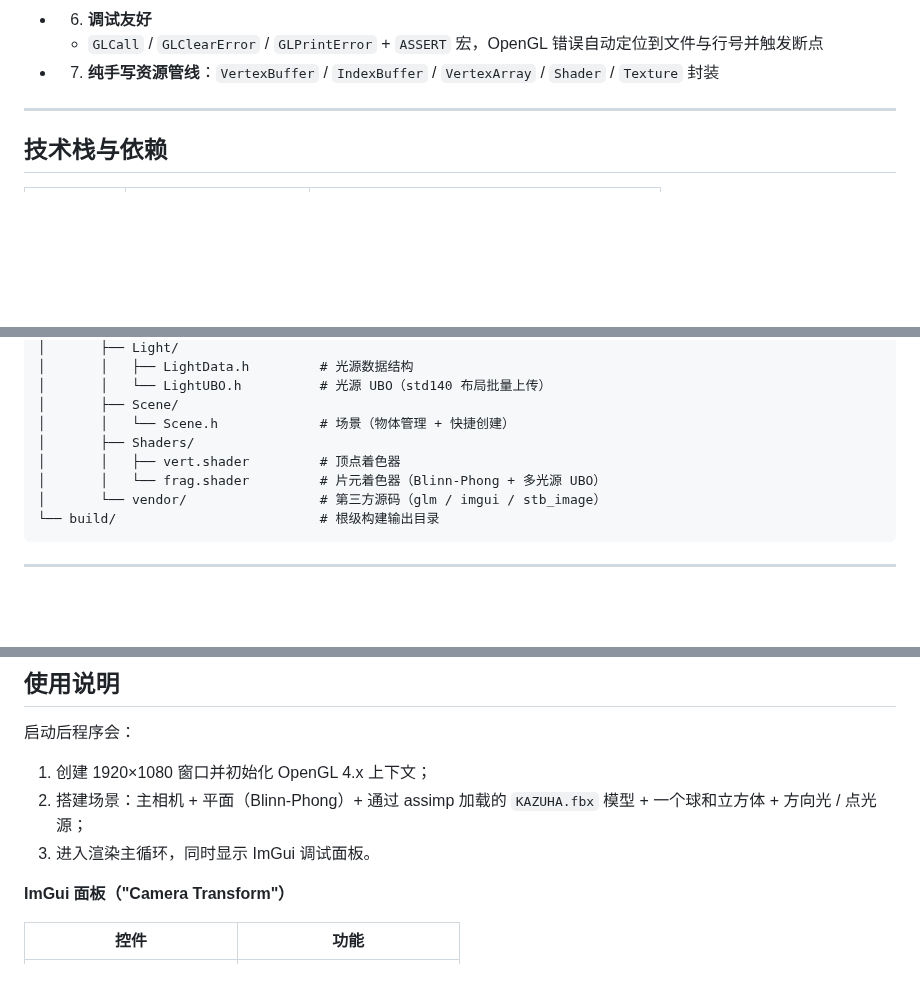
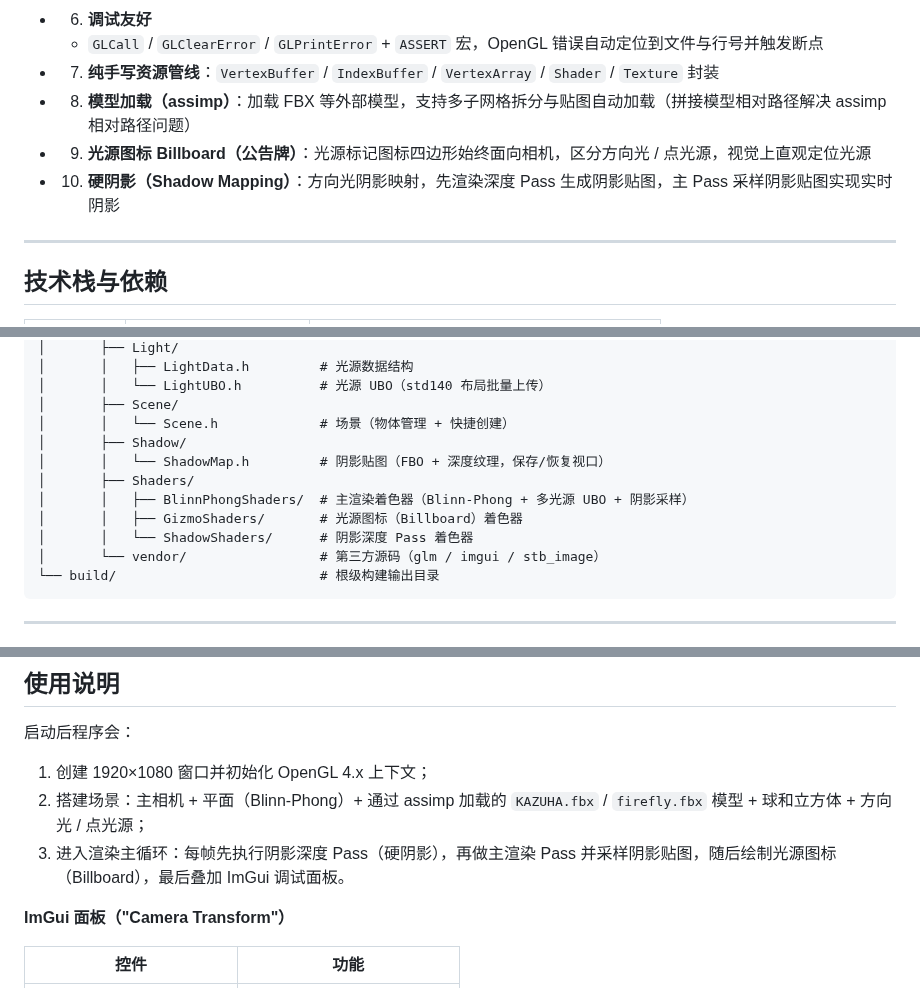
Before and after one commit to MapleLeaf-a/OpenGL, a Markdown page: README.md, 3 parts joined by grey strips. Rendered like a GitHub page; blank space fills up the shorter version.

````diff
--- a/README.md
+++ b/README.md
@@ -28,6 +28,9 @@
 - 6. **调试友好**
   - `GLCall` / `GLClearError` / `GLPrintError` + `ASSERT` 宏，OpenGL 错误自动定位到文件与行号并触发断点
 - 7. **纯手写资源管线**：`VertexBuffer` / `IndexBuffer` / `VertexArray` / `Shader` / `Texture` 封装
+- 8. **模型加载（assimp）**：加载 FBX 等外部模型，支持多子网格拆分与贴图自动加载（拼接模型相对路径解决 assimp 相对路径问题）
+- 9. **光源图标 Billboard（公告牌）**：光源标记图标四边形始终面向相机，区分方向光 / 点光源，视觉上直观定位光源
+- 10. **硬阴影（Shadow Mapping）**：方向光阴影映射，先渲染深度 Pass 生成阴影贴图，主 Pass 采样阴影贴图实现实时阴影
 
 ---
 
@@ -85,9 +88,12 @@ OpenGL(Manually)/
 │       │   └── LightUBO.h          # 光源 UBO（std140 布局批量上传）
 │       ├── Scene/
 │       │   └── Scene.h             # 场景（物体管理 + 快捷创建）
+│       ├── Shadow/
+│       │   └── ShadowMap.h         # 阴影贴图（FBO + 深度纹理，保存/恢复视口）
 │       ├── Shaders/
-│       │   ├── vert.shader         # 顶点着色器
-│       │   └── frag.shader         # 片元着色器（Blinn-Phong + 多光源 UBO）
+│       │   ├── BlinnPhongShaders/  # 主渲染着色器（Blinn-Phong + 多光源 UBO + 阴影采样）
+│       │   ├── GizmoShaders/       # 光源图标（Billboard）着色器
+│       │   └── ShadowShaders/      # 阴影深度 Pass 着色器
 │       └── vendor/                 # 第三方源码（glm / imgui / stb_image）
 └── build/                          # 根级构建输出目录
 ```
@@ -130,8 +136,8 @@ OpenGL(Manually)/
 启动后程序会：
 
 1. 创建 1920×1080 窗口并初始化 OpenGL 4.x 上下文；
-2. 搭建场景：主相机 + 平面（Blinn-Phong）+ 通过 assimp 加载的 `KAZUHA.fbx` 模型 + 一个球和立方体 + 方向光 / 点光源；
-3. 进入渲染主循环，同时显示 ImGui 调试面板。
+2. 搭建场景：主相机 + 平面（Blinn-Phong）+ 通过 assimp 加载的 `KAZUHA.fbx` / `firefly.fbx` 模型 + 球和立方体 + 方向光 / 点光源；
+3. 进入渲染主循环：每帧先执行阴影深度 Pass（硬阴影），再做主渲染 Pass 并采样阴影贴图，随后绘制光源图标（Billboard），最后叠加 ImGui 调试面板。
 
 **ImGui 面板（"Camera Transform"）**
 
````
Also changed, not shown: other parts of README.md (+10 -4 lines), ReadmeImages/Result.png.
